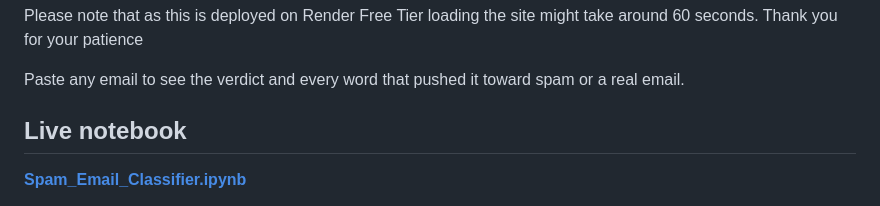
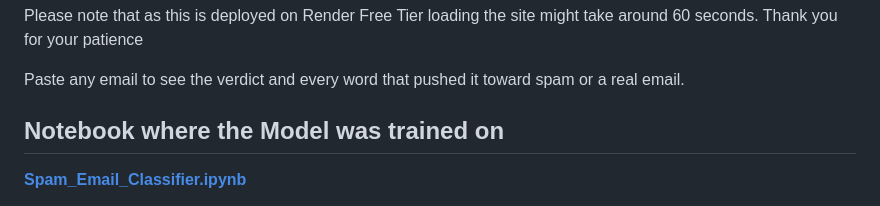
Before and after one commit to Ridzzz0Alam/Email-Spam-Classifier, a Markdown page: README.md, the part around the change. Drawn GitHub-style.

Commit message:
Added a few changes

```diff
--- a/README.md
+++ b/README.md
@@ -8,7 +8,7 @@ Please note that as this is deployed on Render Free Tier loading the site might
 
 Paste any email to see the verdict and every word that pushed it toward spam or a real email.
 
-## Live notebook
+## Notebook where the Model was trained on
 
 **[Spam_Email_Classifier.ipynb](Spam_Email_Classifier.ipynb)**
 
```
